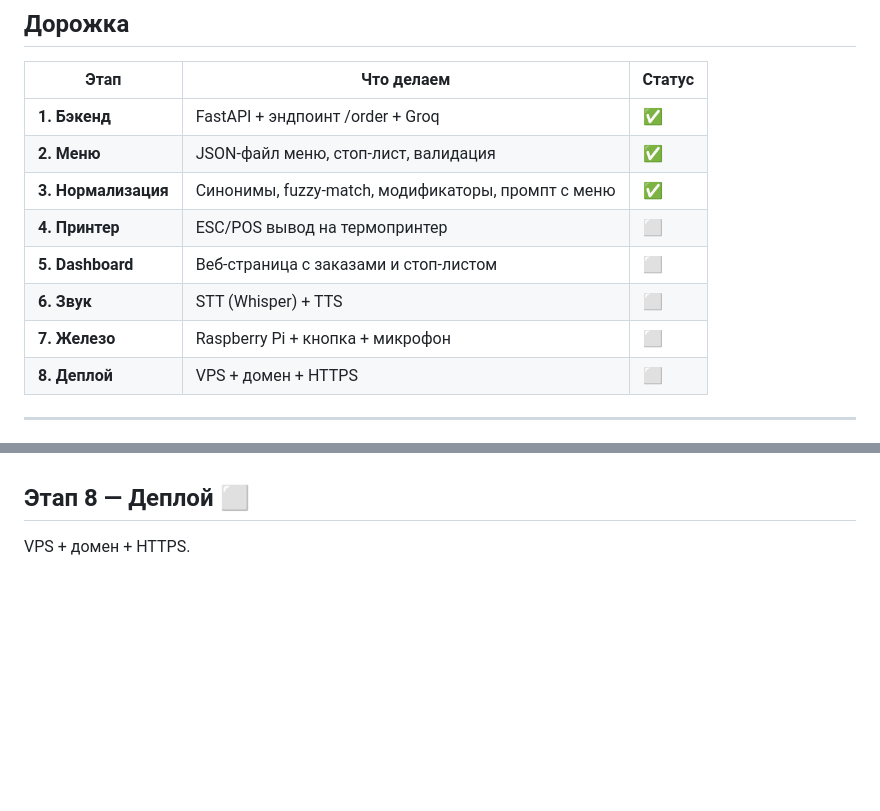
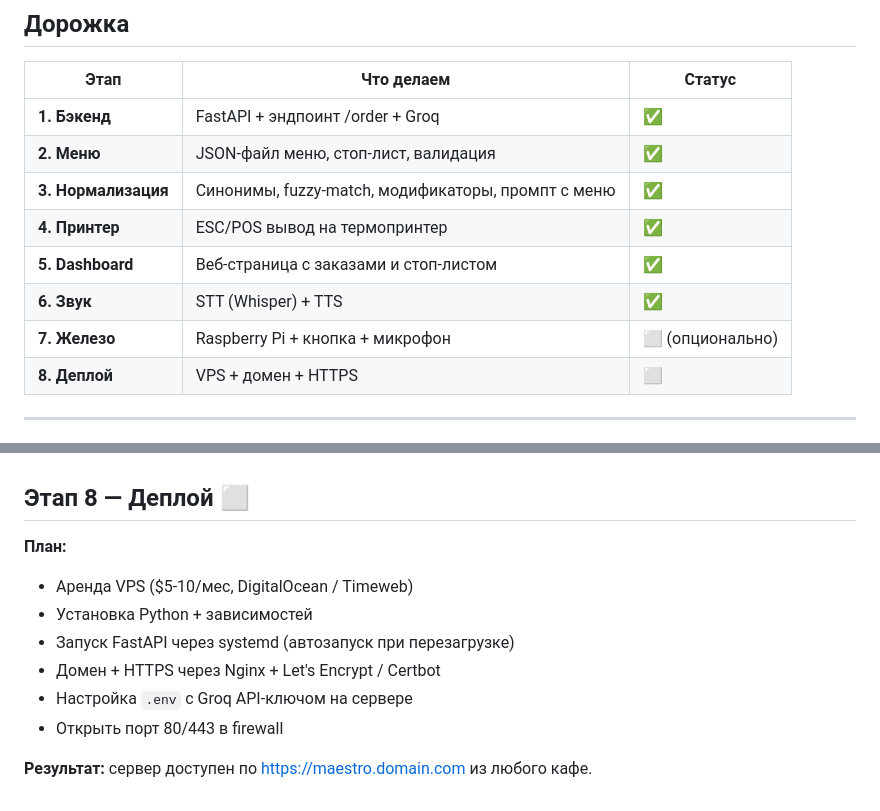
Before and after one commit to BossNickLTD/Maestro, a Markdown page: Progress.md, 2 parts joined by grey strips. GitHub-like rendering; blank space fills up the shorter version.

Commit message:
Progress: фикс таблицы, заполнен этап 8 (деплой)

```diff
--- a/Progress.md
+++ b/Progress.md
@@ -7,10 +7,10 @@
 | **1. Бэкенд** | FastAPI + эндпоинт /order + Groq | ✅ |
 | **2. Меню** | JSON-файл меню, стоп-лист, валидация | ✅ |
 | **3. Нормализация** | Синонимы, fuzzy-match, модификаторы, промпт с меню | ✅ |
-| **4. Принтер** | ESC/POS вывод на термопринтер | ⬜ |
-| **5. Dashboard** | Веб-страница с заказами и стоп-листом | ⬜ |
-| **6. Звук** | STT (Whisper) + TTS | ⬜ |
-| **7. Железо** | Raspberry Pi + кнопка + микрофон | ⬜ |
+| **4. Принтер** | ESC/POS вывод на термопринтер | ✅ |
+| **5. Dashboard** | Веб-страница с заказами и стоп-листом | ✅ |
+| **6. Звук** | STT (Whisper) + TTS | ✅ |
+| **7. Железо** | Raspberry Pi + кнопка + микрофон | ⬜ (опционально) |
 | **8. Деплой** | VPS + домен + HTTPS | ⬜ |
 
 ---
@@ -184,4 +186,12 @@
 
 ## Этап 8 — Деплой ⬜
 
-VPS + домен + HTTPS.
+**План:**
+- Аренда VPS ($5-10/мес, DigitalOcean / Timeweb)
+- Установка Python + зависимостей
+- Запуск FastAPI через systemd (автозапуск при перезагрузке)
+- Домен + HTTPS через Nginx + Let's Encrypt / Certbot
+- Настройка `.env` с Groq API-ключом на сервере
+- Открыть порт 80/443 в firewall
+
+**Результат:** сервер доступен по https://maestro.domain.com из любого кафе.
```
Also changed, not shown: other parts of Progress.md (+2 -0 lines).
